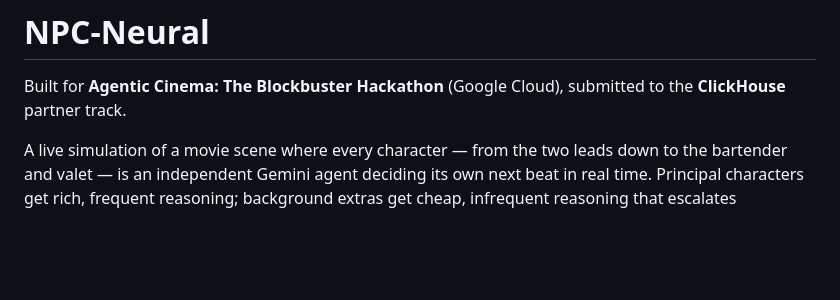
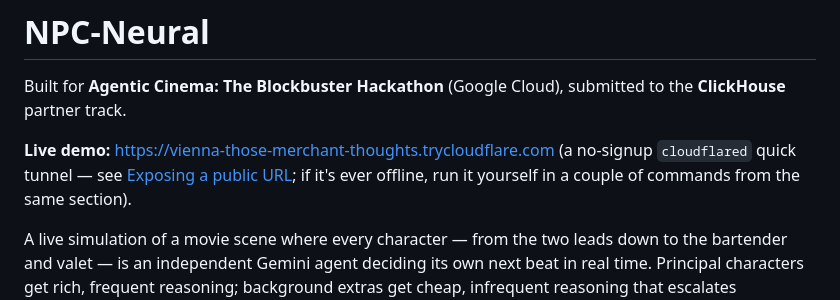
Before and after one commit to Lanceky/NPC-Neural, a Markdown page: README.md, the part around the change. Drawn GitHub-style; blank space fills up the shorter version.

Commit message:
Add live demo URL to README

```diff
--- a/README.md
+++ b/README.md
@@ -2,6 +2,11 @@
 
 Built for **Agentic Cinema: The Blockbuster Hackathon** (Google Cloud), submitted
 to the **ClickHouse** partner track.
+
+**Live demo:** https://vienna-those-merchant-thoughts.trycloudflare.com
+(a no-signup `cloudflared` quick tunnel — see [Exposing a public
+URL](#exposing-a-public-url); if it's ever offline, run it yourself in a
+couple of commands from the same section).
 
 A live simulation of a movie scene where every character — from the two leads
 down to the bartender and valet — is an independent Gemini agent deciding its
```
